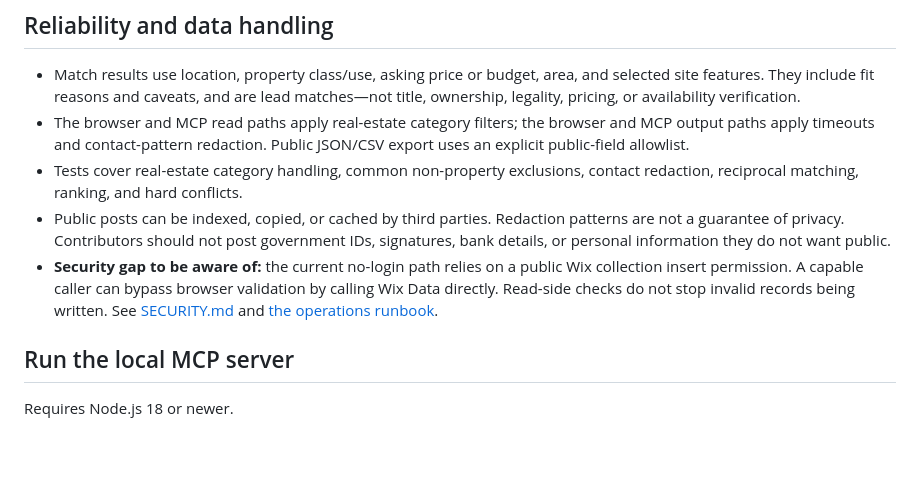
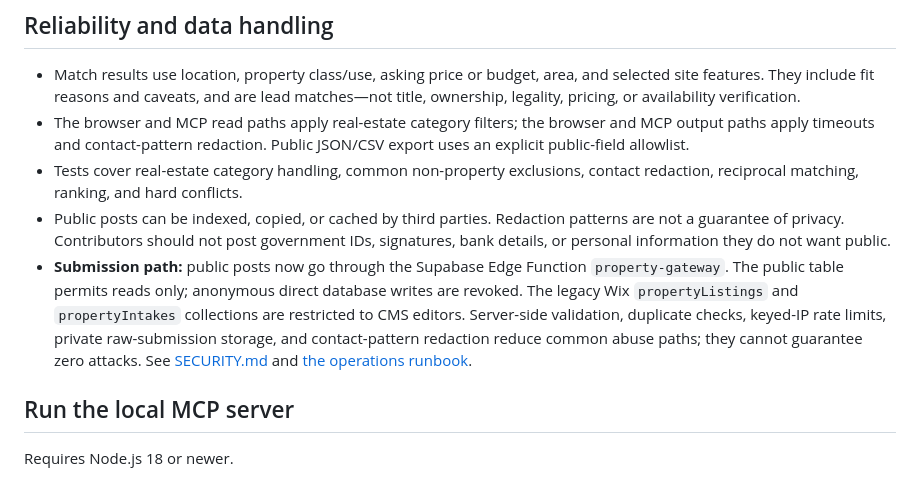
Before and after one commit to artclass11/Astate, a Markdown page: README.md, the part around the change. Rendered like a GitHub page; blank space fills up the shorter version.

Commit message:
Document secured no-login submission gateway

```diff
--- a/README.md
+++ b/README.md
@@ -20,7 +20,7 @@ Astate is a public, text-first real-estate marketplace and buyer/seller lead mat
 - The browser and MCP read paths apply real-estate category filters; the browser and MCP output paths apply timeouts and contact-pattern redaction. Public JSON/CSV export uses an explicit public-field allowlist.
 - Tests cover real-estate category handling, common non-property exclusions, contact redaction, reciprocal matching, ranking, and hard conflicts.
 - Public posts can be indexed, copied, or cached by third parties. Redaction patterns are not a guarantee of privacy. Contributors should not post government IDs, signatures, bank details, or personal information they do not want public.
-- **Security gap to be aware of:** the current no-login path relies on a public Wix collection insert permission. A capable caller can bypass browser validation by calling Wix Data directly. Read-side checks do not stop invalid records being written. See [SECURITY.md](SECURITY.md) and [the operations runbook](docs/ENTERPRISE-OPERATIONS.md).
+- **Submission path:** public posts now go through the Supabase Edge Function `property-gateway`. The public table permits reads only; anonymous direct database writes are revoked. The legacy Wix `propertyListings` and `propertyIntakes` collections are restricted to CMS editors. Server-side validation, duplicate checks, keyed-IP rate limits, private raw-submission storage, and contact-pattern redaction reduce common abuse paths; they cannot guarantee zero attacks. See [SECURITY.md](SECURITY.md) and [the operations runbook](docs/ENTERPRISE-OPERATIONS.md).
 
 ## Run the local MCP server
 
```
